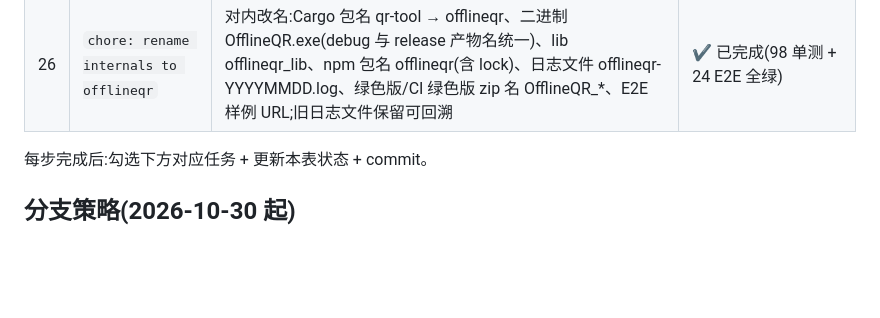
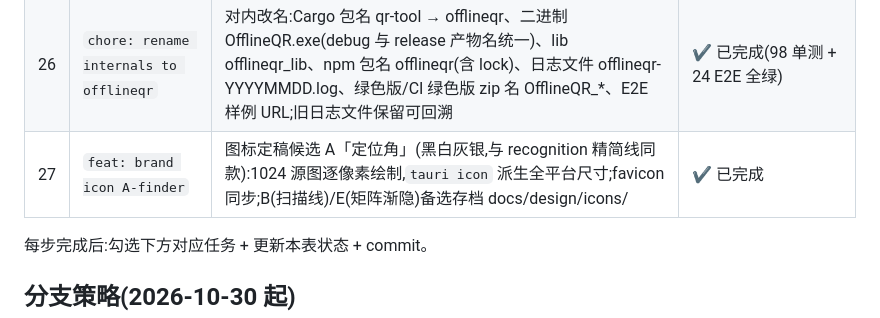
Before and after one commit to cnecoder/offline-qr, a Markdown page: task.md, the part around the change. Rendered like a GitHub page; blank space fills up the shorter version.

Commit message:
docs: record icon task row on generation line

```diff
--- a/task.md
+++ b/task.md
@@ -68,6 +68,7 @@
 | 24 | `feat: frameless rounded window` | 整窗圆角(Win10 无 DWM 圆角):无边框 + 透明窗,网页层画 10px 圆角/描边/阴影,四周 6px 透明边;自绘标题栏(data-tauri-drag-region 拖拽/双击最大化)+ 自绘最小化/最大化/关闭(关闭悬停危险色);构建标记经 build_info 命令移入自绘标题栏;最大化去圆角贴合屏幕;遮罩窗不受影响 | ✘ 已回退(实测不佳,恢复原生边框;实验代码见 6d6bec6/74bb149 与回退提交) |
 | 25 | `chore: rename product OfflineQR` | 工具改名 OfflineQR,界面标题改"极简二维码":productName/identifier(应用数据目录随之更替)、窗口与任务栏标题、index.html 标题与 h1、E2E 标题选择器、绿色版脚本(产物名 OfflineQR.exe,兼容新旧 release 产物名)、Release 工作流名称、README/需求文档命名说明;Cargo/npm 包名保持 qr-tool 不变(debug exe 路径稳定) | ✔ 已完成(98 单测 + 24 E2E 全绿) |
 | 26 | `chore: rename internals to offlineqr` | 对内改名:Cargo 包名 qr-tool → offlineqr、二进制 OfflineQR.exe(debug 与 release 产物名统一)、lib offlineqr_lib、npm 包名 offlineqr(含 lock)、日志文件 offlineqr-YYYYMMDD.log、绿色版/CI 绿色版 zip 名 OfflineQR_*、E2E 样例 URL;旧日志文件保留可回溯 | ✔ 已完成(98 单测 + 24 E2E 全绿) |
+| 27 | `feat: brand icon A-finder` | 图标定稿候选 A「定位角」(黑白灰银,与 recognition 精简线同款):1024 源图逐像素绘制,`tauri icon` 派生全平台尺寸;favicon 同步;B(扫描线)/E(矩阵渐隐)备选存档 docs/design/icons/ | ✔ 已完成 |
 
 每步完成后:勾选下方对应任务 + 更新本表状态 + commit。
 
```
